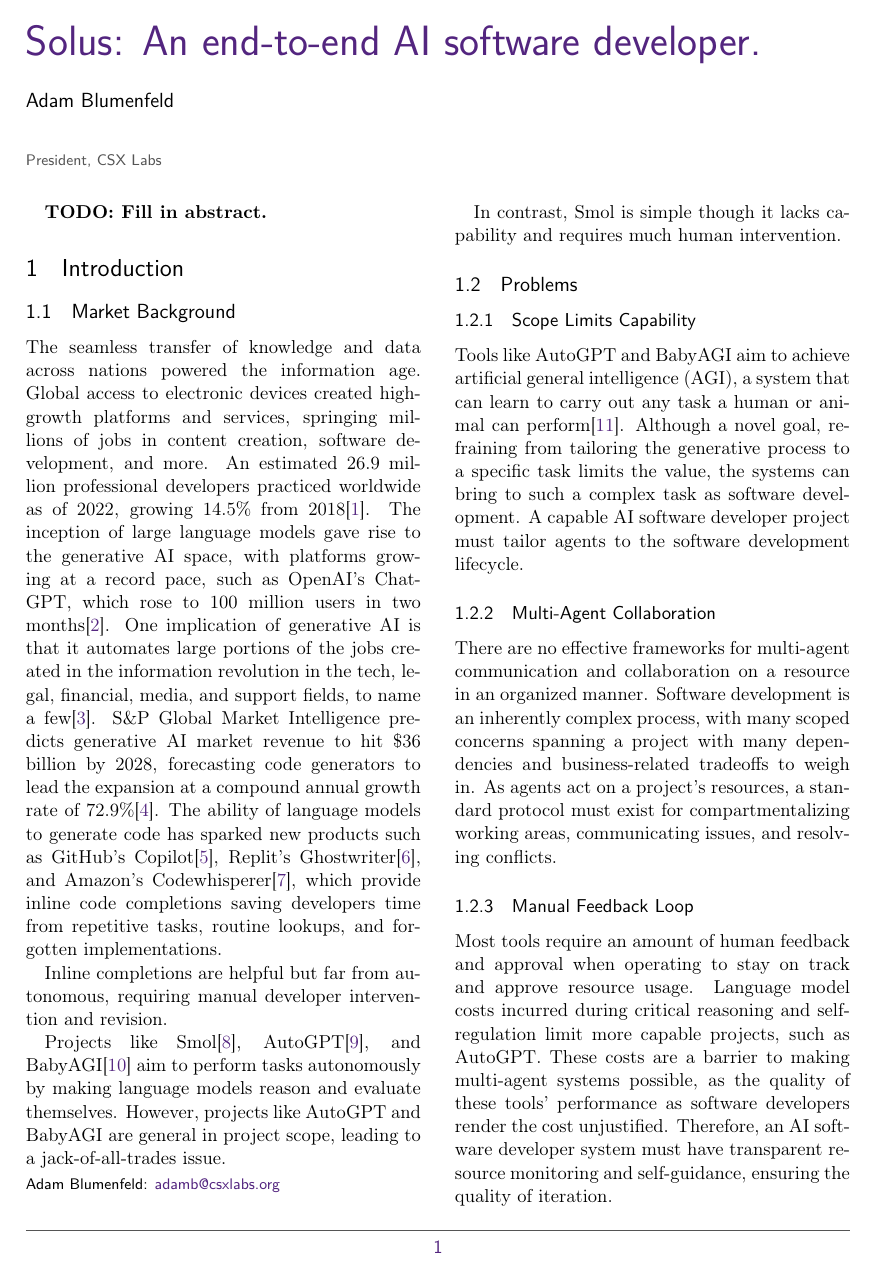
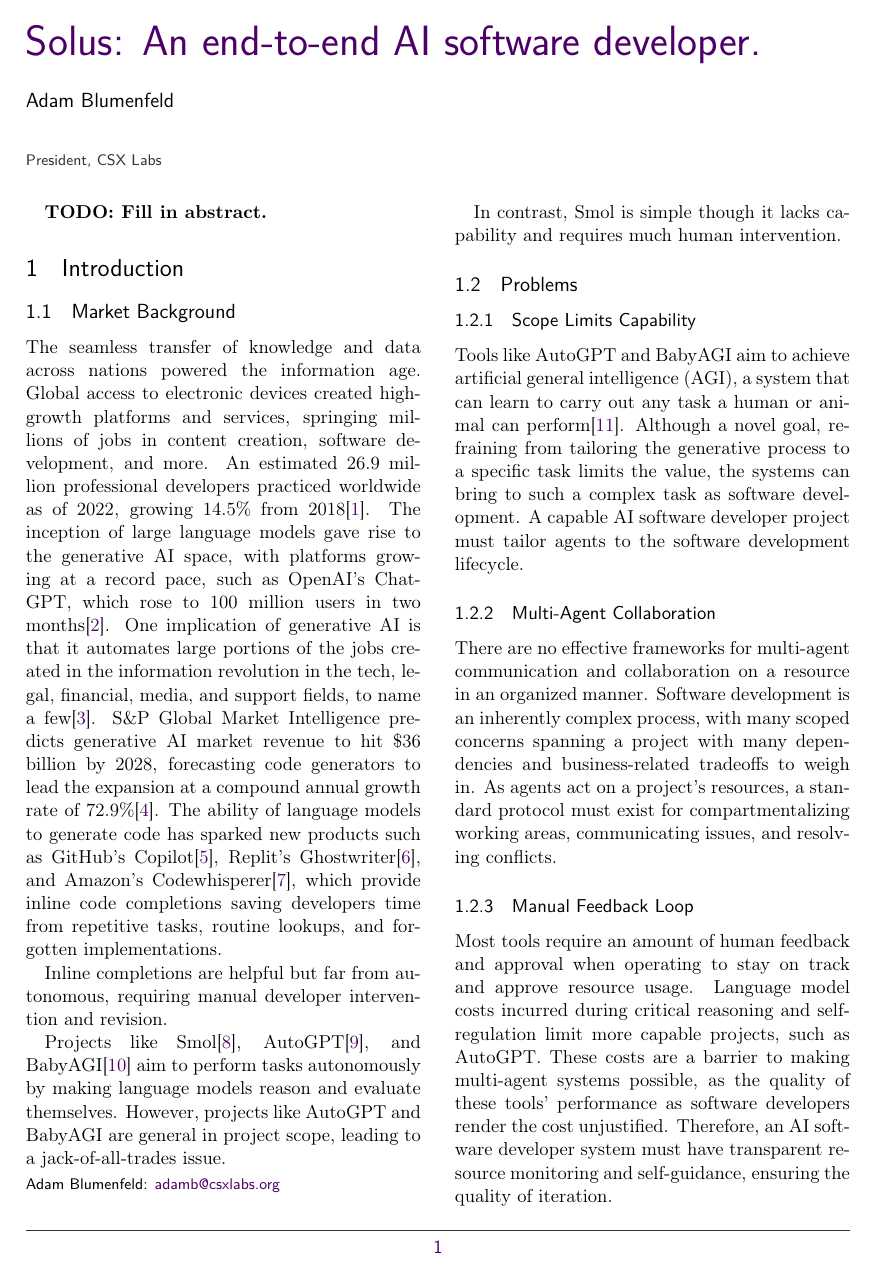
Before and after one commit to CSXL/solus, a LaTeX document (whitepaper/whitepaper.tex, which reads whitepaper/quantumarticle.cls): page 1 of 3. Compiled offline with pdfLaTeX.

Commit message:
edit class file to match CSX Labs brand colors

```diff
--- a/whitepaper/quantumarticle.cls
+++ b/whitepaper/quantumarticle.cls
@@ -335,8 +335,8 @@ class for Quantum - the open journal for quantum science (https://quantum-journa
 		}
 	}
 	\RequirePackage{xcolor}
-	\definecolor{quantumviolet}{HTML}{53257F} %Quantum violet
-	\definecolor{quantumgray}{HTML}{555555} %Quantum gray
+	\definecolor{quantumviolet}{HTML}{4E0069} %Quantum violet
+	\definecolor{quantumgray}{HTML}{333333} %Quantum gray
 }
 
 \RequirePackage{ltxcmds}
@@ -1013,14 +1013,14 @@ class for Quantum - the open journal for quantum science (https://quantum-journa
 	{%
 			\iftoggle{@unpublished}%
 			{%
-				\@printtitletextwithappropriatefontsize%
+			\@printtitletextwithappropriatefontsize%
 			}%
 			{%
 				\edef\@titleexpanded{\detokenize\expandafter{\@title}}%
 				\iftoggle{@xstring}%
 					{\saveexploremode\exploregroups\StrSubstitute{\@titleexpanded}{ }{\%20}[\@titleforurl]\restoreexploremode}%
 					{\gdef\@titleforurl{\@titleexpanded}}%
-				\href{https://quantum-journal.org/?s=\@titleforurl\&reason=title-click}{%
+				\href{https://csxlabs.org}{%
 						\color{quantumviolet}{%
                                                   \@printtitletextwithappropriatefontsize\unskip%
 						}%
```
Also changed, not shown: whitepaper/whitepaper.tex (+0 -1 lines), whitepaper/whitepaper.pdf.
